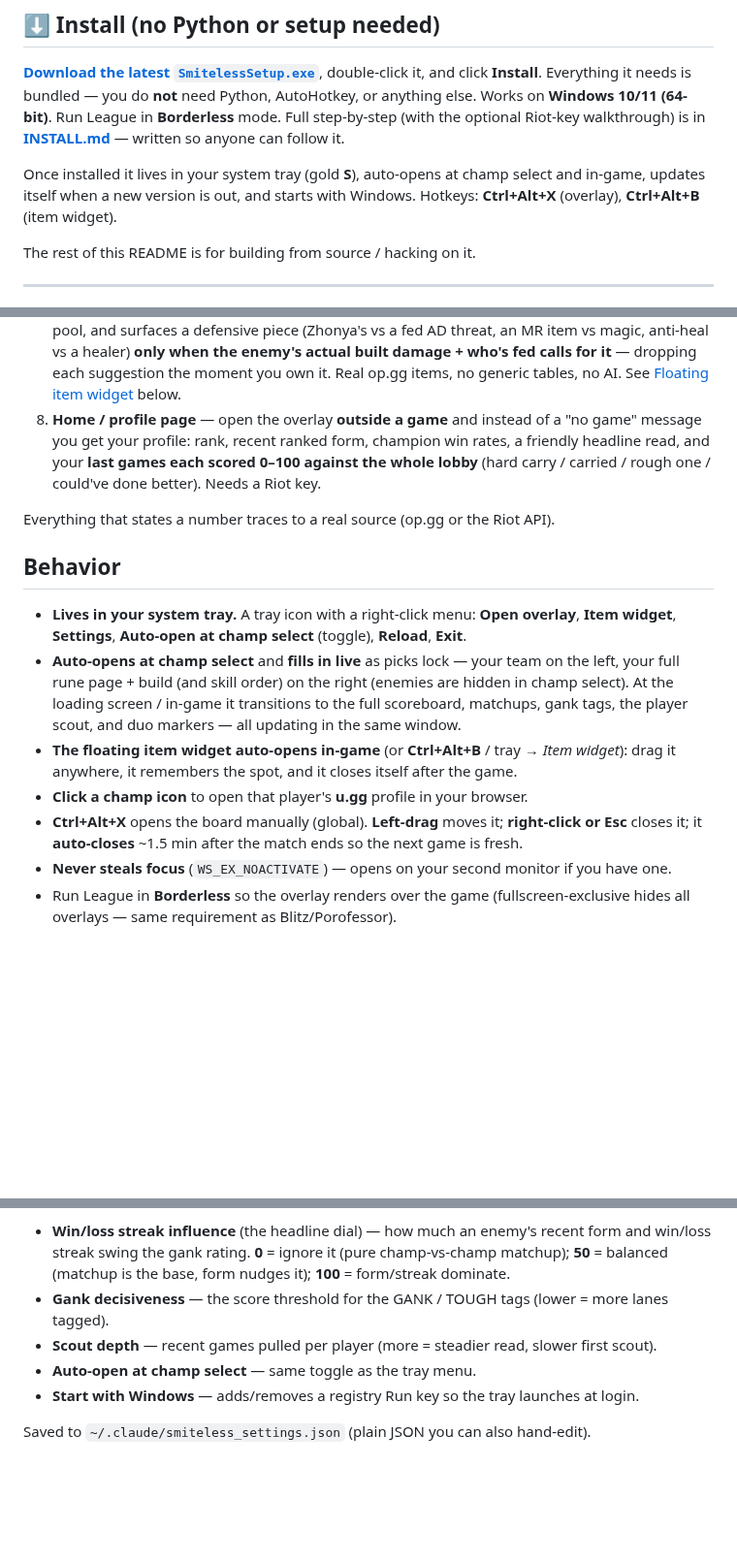
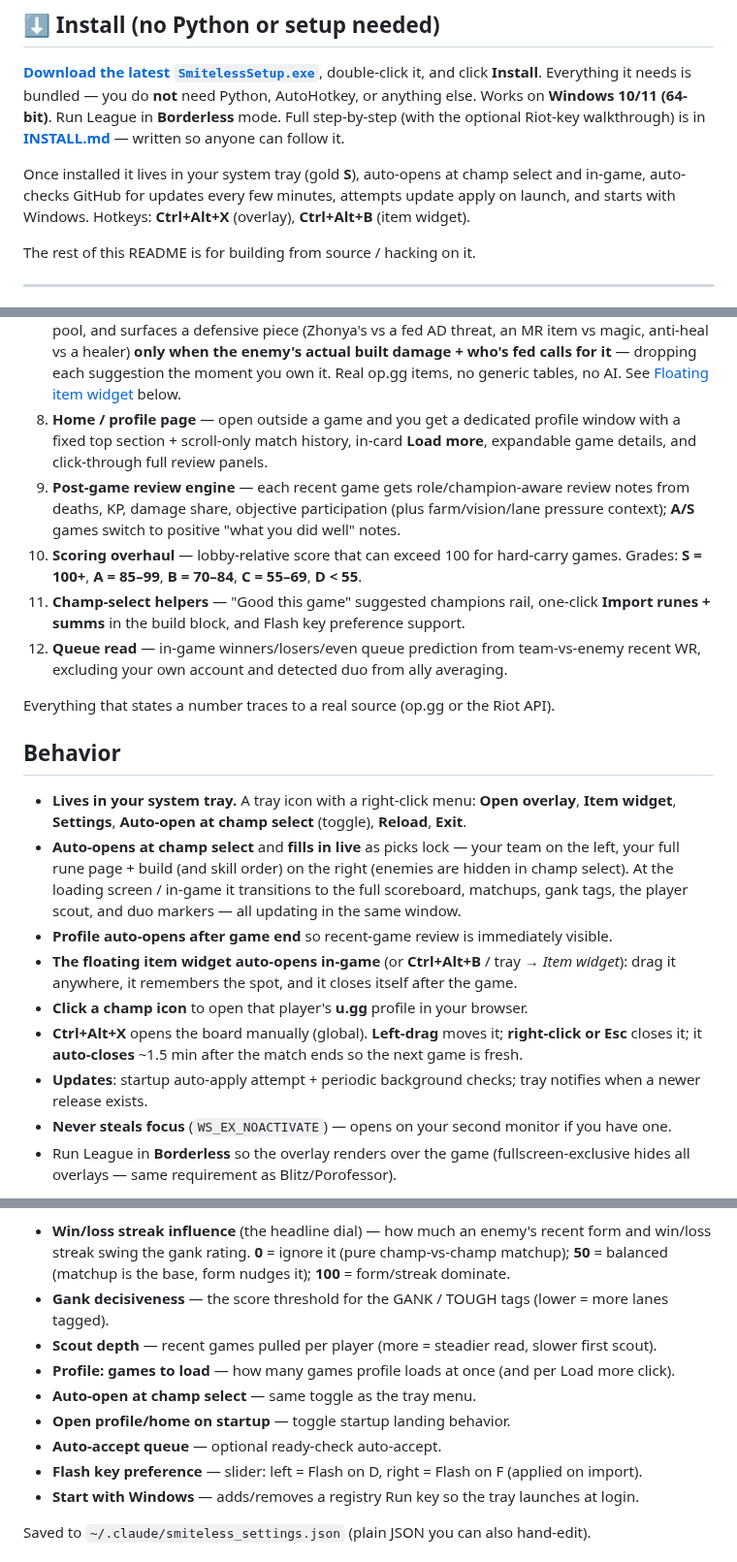
Before and after one commit to GFBarbosa/smiteless-br, a Markdown page: README.md, 3 parts joined by grey strips. Shown at 97% size. GitHub-like rendering; blank space fills up the shorter version.

Commit message:
README: document latest profile, review, champ-select, and update behavior
Co-authored-by: Copilot <223556219+Copilot@users.noreply.github.com>

```diff
--- a/README.md
+++ b/README.md
@@ -16,7 +16,8 @@ Python, AutoHotkey, or anything else. Works on **Windows 10/11 (64-bit)**. Run L
 **[INSTALL.md](INSTALL.md)** — written so anyone can follow it.
 
 Once installed it lives in your system tray (gold **S**), auto-opens at champ select and
-in-game, updates itself when a new version is out, and starts with Windows. Hotkeys:
+in-game, auto-checks GitHub for updates every few minutes, attempts update apply on launch,
+and starts with Windows. Hotkeys:
 **Ctrl+Alt+X** (overlay), **Ctrl+Alt+B** (item widget).
 
 The rest of this README is for building from source / hacking on it.
@@ -60,10 +61,18 @@ The overlay has:
    item vs magic, anti-heal vs a healer) **only when the enemy's actual built damage + who's
    fed calls for it** — dropping each suggestion the moment you own it. Real op.gg items, no
    generic tables, no AI. See [Floating item widget](#floating-item-widget) below.
-8. **Home / profile page** — open the overlay **outside a game** and instead of a "no game"
-   message you get your profile: rank, recent ranked form, champion win rates, a friendly
-   headline read, and your **last games each scored 0–100 against the whole lobby** (hard
-   carry / carried / rough one / could've done better). Needs a Riot key.
+8. **Home / profile page** — open outside a game and you get a dedicated profile window with
+   a fixed top section + scroll-only match history, in-card **Load more**, expandable game
+   details, and click-through full review panels.
+9. **Post-game review engine** — each recent game gets role/champion-aware review notes from
+   deaths, KP, damage share, objective participation (plus farm/vision/lane pressure context);
+   **A/S** games switch to positive "what you did well" notes.
+10. **Scoring overhaul** — lobby-relative score that can exceed 100 for hard-carry games.
+    Grades: **S = 100+**, **A = 85–99**, **B = 70–84**, **C = 55–69**, **D < 55**.
+11. **Champ-select helpers** — "Good this game" suggested champions rail, one-click
+    **Import runes + summs** in the build block, and Flash key preference support.
+12. **Queue read** — in-game winners/losers/even queue prediction from team-vs-enemy recent
+    WR, excluding your own account and detected duo from ally averaging.
 
 Everything that states a number traces to a real source (op.gg or the Riot API).
 
@@ -75,11 +84,14 @@ Everything that states a number traces to a real source (op.gg or the Riot API).
   left, your full rune page + build (and skill order) on the right (enemies are hidden in
   champ select). At the loading screen / in-game it transitions to the full scoreboard,
   matchups, gank tags, the player scout, and duo markers — all updating in the same window.
+- **Profile auto-opens after game end** so recent-game review is immediately visible.
 - **The floating item widget auto-opens in-game** (or **Ctrl+Alt+B** / tray → *Item widget*):
   drag it anywhere, it remembers the spot, and it closes itself after the game.
 - **Click a champ icon** to open that player's **u.gg** profile in your browser.
 - **Ctrl+Alt+X** opens the board manually (global). **Left-drag** moves it; **right-click or Esc**
   closes it; it **auto-closes** ~1.5 min after the match ends so the next game is fresh.
+- **Updates**: startup auto-apply attempt + periodic background checks; tray notifies when a
+  newer release exists.
 - **Never steals focus** (`WS_EX_NOACTIVATE`) — opens on your second monitor if you have one.
 - Run League in **Borderless** so the overlay renders over the game (fullscreen-exclusive
   hides all overlays — same requirement as Blitz/Porofessor).
@@ -100,7 +112,11 @@ overlay re-reads it every frame, so gank tags update within a few seconds.
 - **Gank decisiveness** — the score threshold for the GANK / TOUGH tags (lower = more lanes
   tagged).
 - **Scout depth** — recent games pulled per player (more = steadier read, slower first scout).
+- **Profile: games to load** — how many games profile loads at once (and per Load more click).
 - **Auto-open at champ select** — same toggle as the tray menu.
+- **Open profile/home on startup** — toggle startup landing behavior.
+- **Auto-accept queue** — optional ready-check auto-accept.
+- **Flash key preference** — slider: left = Flash on D, right = Flash on F (applied on import).
 - **Start with Windows** — adds/removes a registry Run key so the tray launches at login.
 
 Saved to `~/.claude/smiteless_settings.json` (plain JSON you can also hand-edit).
```
Also changed, not shown: other parts of README.md (+2 -1 lines).
